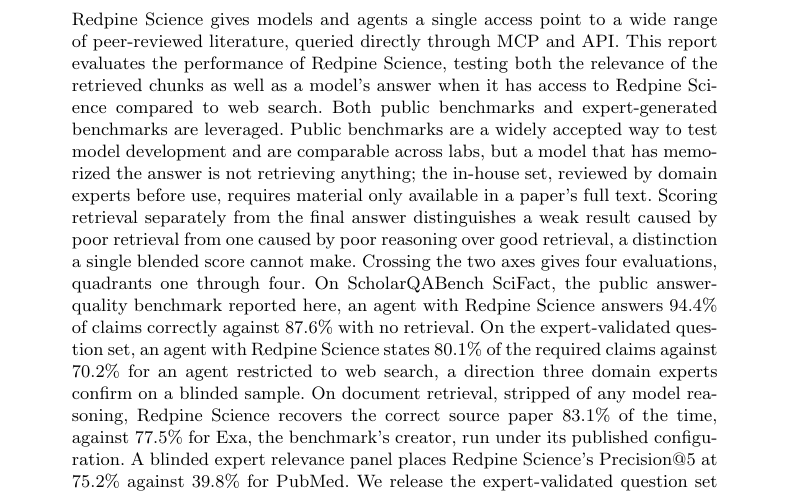
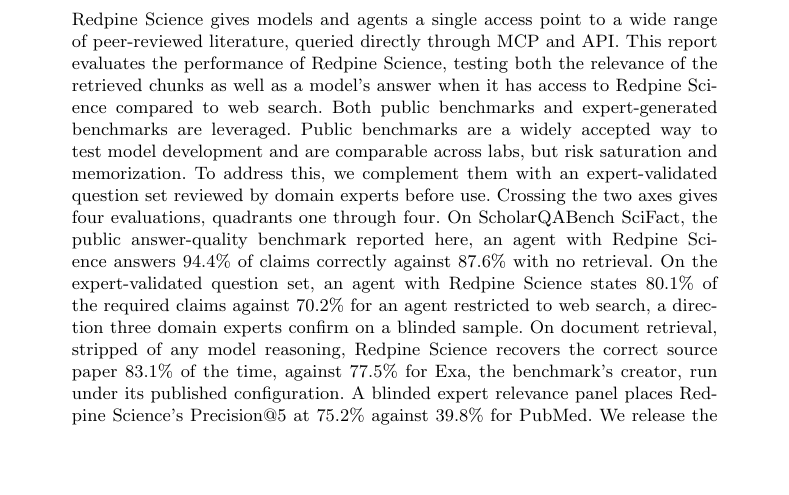
Before and after one commit to leonoravesterbacka/Redpine-Science, a LaTeX paper (main.tex): part of page 1 of 16, cut so that both start at the same text, the shorter picture padded with empty space. Compiled offline with pdfLaTeX.

Commit message:
docs(abstract): tighten the saturation/memorization sentence
Replaced two wandering sentences ("a model that has memorized the
answer is not retrieving anything...", "Scoring retrieval separately...
a distinction a single blended score cannot make") with one on-point
statement: public benchmarks risk saturation and memorization, so we
complement them with an expert-validated question set. The cut material
duplicated points already made earlier in the abstract and in the
Introduction; nothing substantive lost, just out of place in an
abstract.

```diff
--- a/main.tex
+++ b/main.tex
@@ -51,13 +51,10 @@
 \abstract{Redpine Science gives models and agents a single access point to a wide range of
 peer-reviewed literature, queried directly through MCP and API. This report
 evaluates the performance of Redpine Science, testing both the relevance of the retrieved chunks as well as a model's answer when it has access to Redpine Science compared to web search. Both public benchmarks and expert-generated benchmarks are leveraged.
-Public benchmarks are a widely accepted way to test model development and are comparable across labs, but a
-model that has memorized the answer is not retrieving anything; the in-house set,
-reviewed by domain experts before use, requires material only available in a
-paper's full text. Scoring retrieval separately from the final answer distinguishes
-a weak result caused by poor retrieval from one caused by poor reasoning over good
-retrieval, a distinction a single blended score cannot make. Crossing the two
-axes gives four evaluations, quadrants one through four. On ScholarQABench SciFact, the public answer-quality benchmark
+Public benchmarks are a widely accepted way to test model development and are
+comparable across labs, but risk saturation and memorization. To address this, we
+complement them with an expert-validated question set reviewed by domain experts
+before use. Crossing the two axes gives four evaluations, quadrants one through four. On ScholarQABench SciFact, the public answer-quality benchmark
 reported here, an agent with Redpine Science answers 94.4\% of claims correctly
 against 87.6\% with no retrieval. On the expert-validated question set, an agent with Redpine Science states
 80.1\% of the required claims against 70.2\% for an agent restricted to web search, a direction three domain experts confirm on a blinded sample. On document retrieval, stripped of any model reasoning, Redpine Science
```
